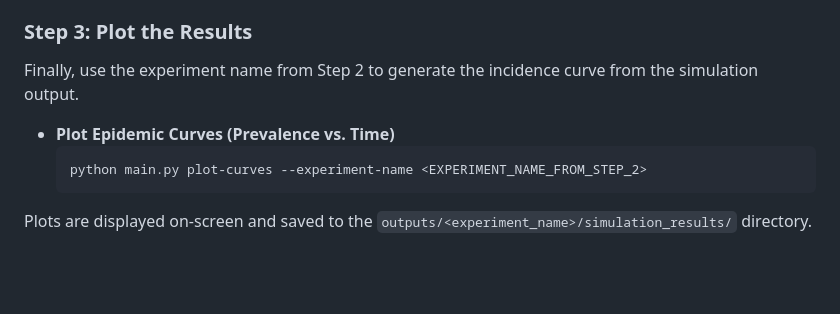
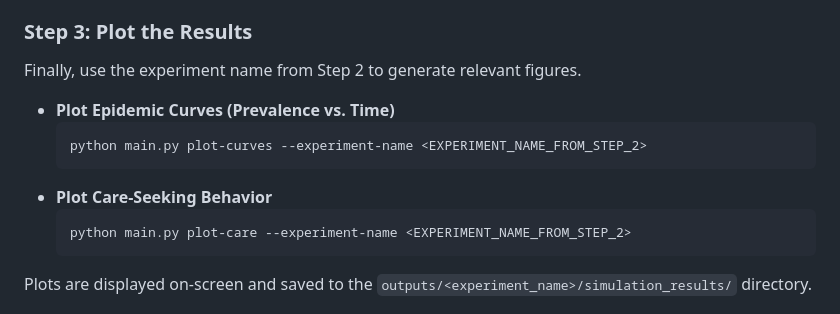
Before and after one commit to charlesaugdupont/springs-abm, a Markdown page: README.md, the part around the change. Rendered like a GitHub page; blank space fills up the shorter version.

````diff
--- a/README.md
+++ b/README.md
@@ -100,12 +100,16 @@ You can override default simulation parameters using command-line arguments:
 
 ### Step 3: Plot the Results
 
-Finally, use the experiment name from Step 2 to generate the incidence curve from the simulation output.
+Finally, use the experiment name from Step 2 to generate relevant figures.
 
 
 - **Plot Epidemic Curves (Prevalence vs. Time)**
     ```bash
     python main.py plot-curves --experiment-name <EXPERIMENT_NAME_FROM_STEP_2>
+    ```
+- **Plot Care-Seeking Behavior**
+    ```bash
+    python main.py plot-care --experiment-name <EXPERIMENT_NAME_FROM_STEP_2>
     ```
 
 Plots are displayed on-screen and saved to the `outputs/<experiment_name>/simulation_results/` directory.
````
